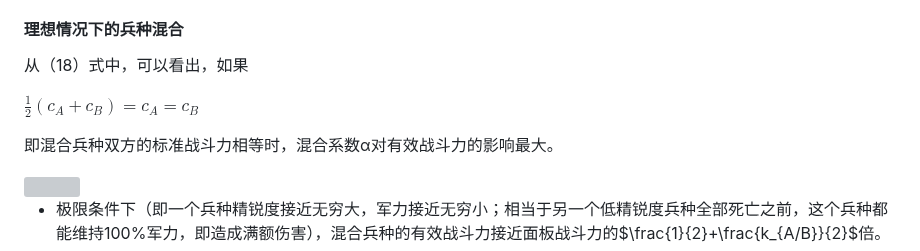
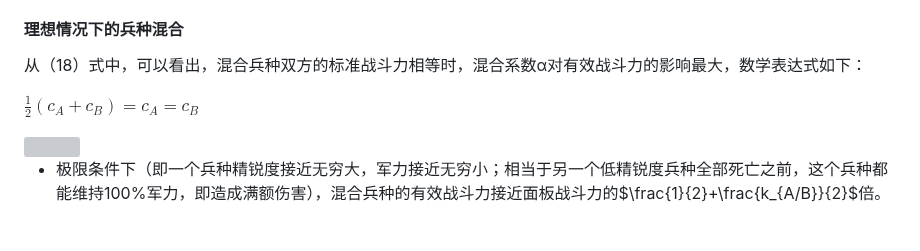
Before and after one commit to ZJUZBW/CK3-Battle, a Markdown page: README.md, the part around the change. Drawn GitHub-style; blank space fills up the shorter version; grey boxes are pictures that could not be loaded.

```diff
--- a/README.md
+++ b/README.md
@@ -461,11 +461,9 @@ $\underline{C_{A+B}}=\frac{1}{2}(c_A+c_B)^2$
 
 #### 理想情况下的兵种混合
 
-从（18）式中，可以看出，如果
+从（18）式中，可以看出，混合兵种双方的标准战斗力相等时，混合系数α对有效战斗力的影响最大，数学表达式如下：
 
 $\frac{1}{2}(c_A+c_B)=c_A=c_B$
-
-即混合兵种双方的标准战斗力相等时，混合系数α对有效战斗力的影响最大。
 
 <img src="http://latex.codecogs.com/gif.latex?\\{\mbox{(19) }}C_{A+B}=\frac{1}{2}(1+\frac{\alpha}{2})(c_A+c_B)^{2}\rightarrow\frac{1}{2}(\frac{1}{2}+\frac{k_{A/B}}{2})(c_A+c_B)^{2}">
 
```
